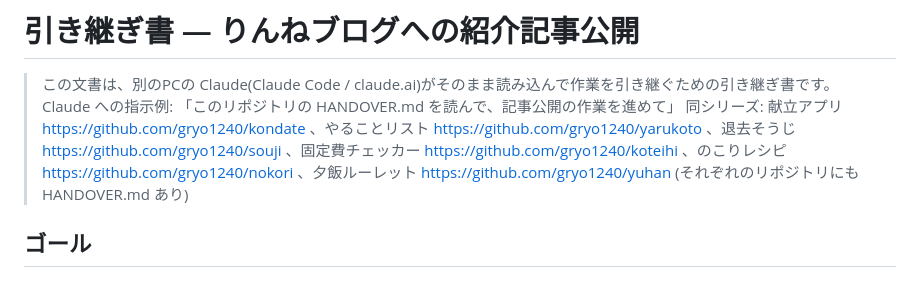
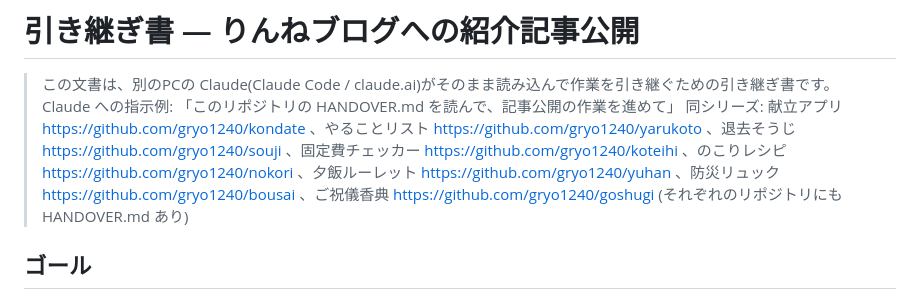
Before and after one commit to gryo1240/sentaku, a Markdown page: HANDOVER.md, the part around the change. GitHub-like rendering.

Commit message:
HANDOVER: 同シリーズに防災リュック(bousai)・ご祝儀香典(goshugi)を追記
Co-Authored-By: Claude Fable 5 <noreply@anthropic.com>

```diff
--- a/HANDOVER.md
+++ b/HANDOVER.md
@@ -2,7 +2,7 @@
 
 > この文書は、別のPCの Claude(Claude Code / claude.ai)がそのまま読み込んで作業を引き継ぐための引き継ぎ書です。
 > Claude への指示例: 「このリポジトリの HANDOVER.md を読んで、記事公開の作業を進めて」
-> 同シリーズ: 献立アプリ https://github.com/gryo1240/kondate 、やることリスト https://github.com/gryo1240/yarukoto 、退去そうじ https://github.com/gryo1240/souji 、固定費チェッカー https://github.com/gryo1240/koteihi 、のこりレシピ https://github.com/gryo1240/nokori 、夕飯ルーレット https://github.com/gryo1240/yuhan (それぞれのリポジトリにも HANDOVER.md あり)
+> 同シリーズ: 献立アプリ https://github.com/gryo1240/kondate 、やることリスト https://github.com/gryo1240/yarukoto 、退去そうじ https://github.com/gryo1240/souji 、固定費チェッカー https://github.com/gryo1240/koteihi 、のこりレシピ https://github.com/gryo1240/nokori 、夕飯ルーレット https://github.com/gryo1240/yuhan 、防災リュック https://github.com/gryo1240/bousai 、ご祝儀香典 https://github.com/gryo1240/goshugi (それぞれのリポジトリにも HANDOVER.md あり)
 
 ## ゴール
 
```
